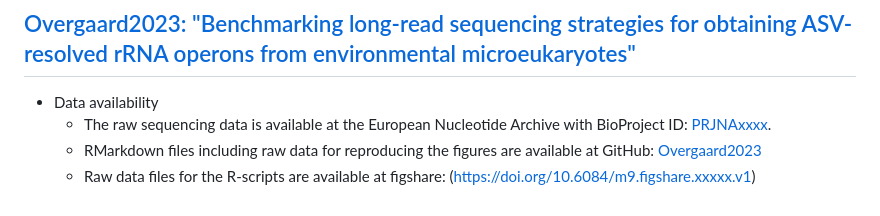
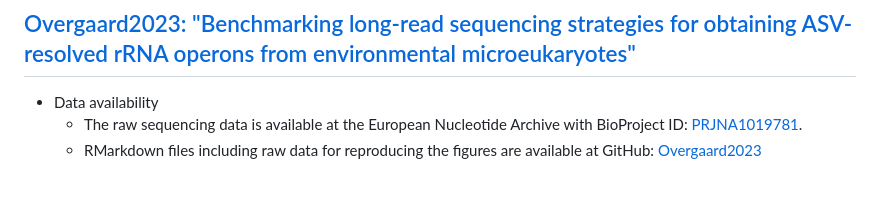
Before and after one commit to msdueholm/Publications, a Markdown page: README.md, the part around the change. Drawn GitHub-style.

```diff
--- a/README.md
+++ b/README.md
@@ -28,6 +28,5 @@
 
 ## [Overgaard2023: "Benchmarking long-read sequencing strategies for obtaining ASV-resolved rRNA operons from environmental microeukaryotes"](https://github.com/msdueholm/Publications/tree/master/Overgaard2023)
 * Data availability
-  * The raw sequencing data is available at the European Nucleotide Archive with BioProject ID: [PRJNAxxxx](https://www.ebi.ac.uk/ena/browser/view/PRJNAxxxx).
+  * The raw sequencing data is available at the European Nucleotide Archive with BioProject ID: [PRJNA1019781](https://www.ebi.ac.uk/ena/browser/view/PRJNA1019781).
   * RMarkdown files including raw data for reproducing the figures are available at GitHub: [Overgaard2023](https://github.com/msdueholm/Publications/tree/master/Overgaard2023)
-  * Raw data files for the R-scripts are available at figshare: (https://doi.org/10.6084/m9.figshare.xxxxx.v1)
```
